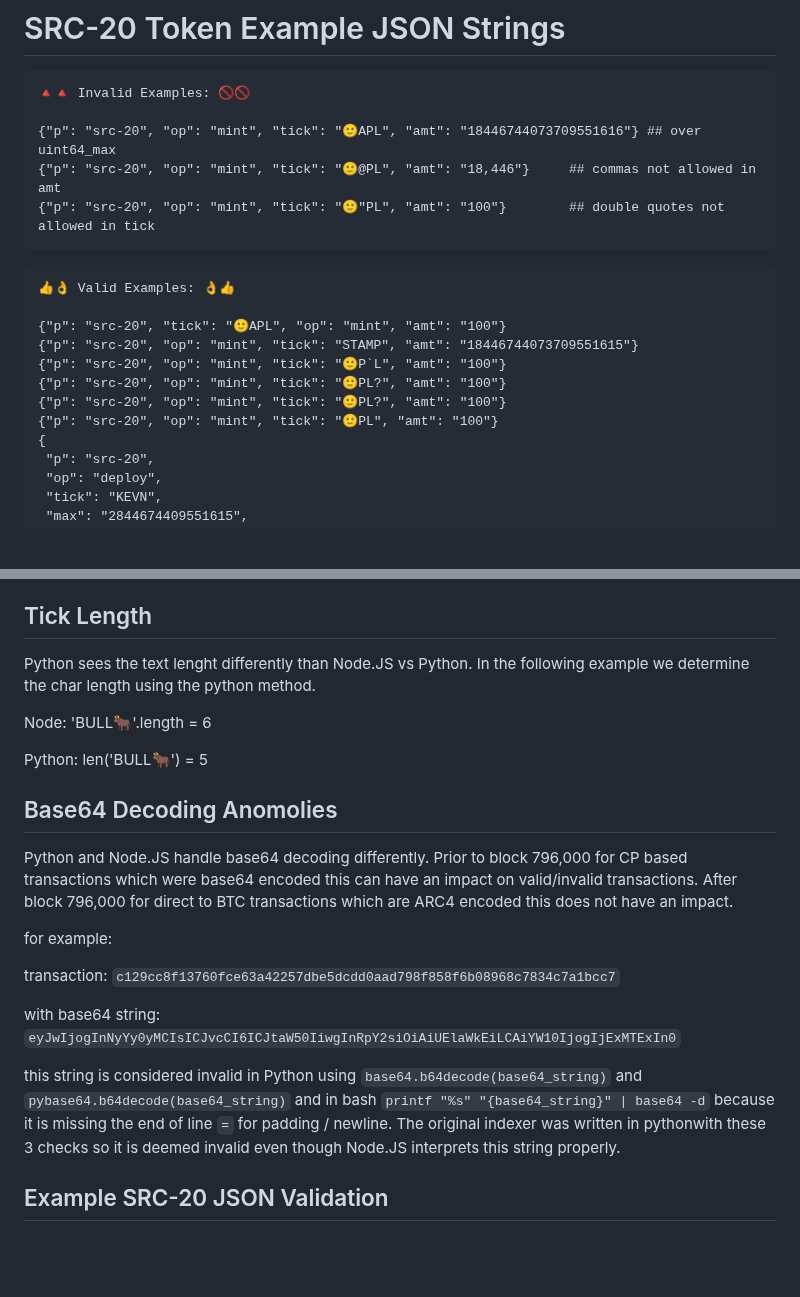
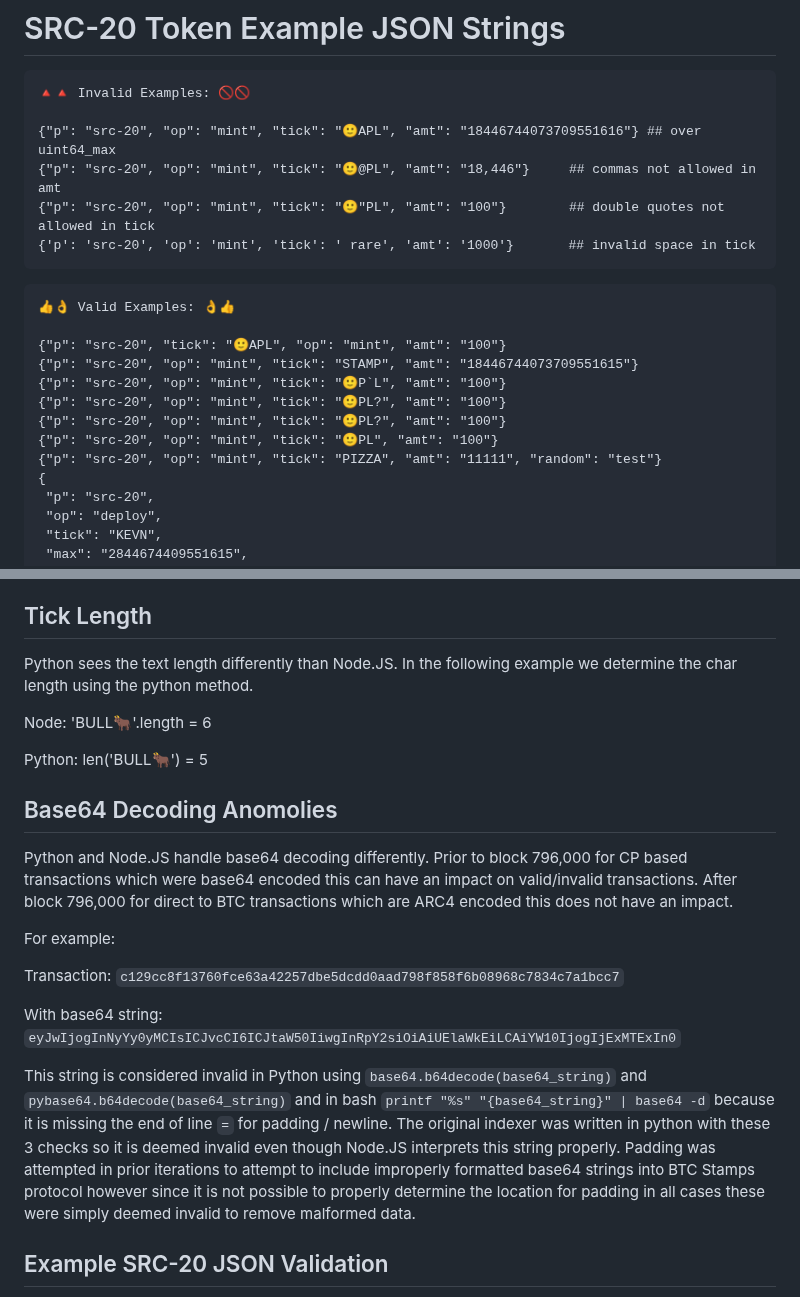
Before and after one commit to hydren-crypto/stampchain, a Markdown page: docs/src20.md, 2 parts joined by grey strips. GitHub-like rendering; blank space fills up the shorter version.

Commit message:
chore: valid examples

````diff
--- a/docs/src20.md
+++ b/docs/src20.md
@@ -78,6 +78,7 @@ If the amount specified to be transferred exceeds the balance held (which would
 {"p": "src-20", "op": "mint", "tick": "🙂APL", "amt": "18446744073709551616"} ## over uint64_max
 {"p": "src-20", "op": "mint", "tick": "🙂@PL", "amt": "18,446"}     ## commas not allowed in amt
 {"p": "src-20", "op": "mint", "tick": "🙂"PL", "amt": "100"}        ## double quotes not allowed in tick
+{'p': 'src-20', 'op': 'mint', 'tick': ' rare', 'amt': '1000'}       ## invalid space in tick
 ```
 ```
 👍👌 Valid Examples: 👌👍
@@ -88,6 +89,7 @@ If the amount specified to be transferred exceeds the balance held (which would
 {"p": "src-20", "op": "mint", "tick": "🙂PL?", "amt": "100"}
 {"p": "src-20", "op": "mint", "tick": "🙂PL?", "amt": "100"}
 {"p": "src-20", "op": "mint", "tick": "🙂PL", "amt": "100"}
+{"p": "src-20", "op": "mint", "tick": "PIZZA", "amt": "11111", "random": "test"}
 {
  "p": "src-20",
  "op": "deploy",
@@ -295,7 +297,7 @@ SRC-20 transactions may be indexed directly from BTC for validation. Prior to bl
 
 
 ## Tick Length
-Python sees the text lenght differently than Node.JS vs Python. In the following example we determine the char length using the python method.
+Python sees the text length differently than Node.JS. In the following example we determine the char length using the python method.
 
 Node:
 'BULL🐂'.length = 6
@@ -307,15 +309,15 @@ len('BULL🐂') = 5
 
 Python and Node.JS handle base64 decoding differently. Prior to block 796,000 for CP based transactions which were base64 encoded this can have an impact on valid/invalid transactions. After block 796,000 for direct to BTC transactions which are ARC4 encoded this does not have an impact.
 
-for example:
+For example:
 
-transaction:
+Transaction:
 `c129cc8f13760fce63a42257dbe5dcdd0aad798f858f6b08968c7834c7a1bcc7`
 
-with base64 string:
+With base64 string:
 `eyJwIjogInNyYy0yMCIsICJvcCI6ICJtaW50IiwgInRpY2siOiAiUElaWkEiLCAiYW10IjogIjExMTExIn0`
 
-this string is considered invalid in Python using `base64.b64decode(base64_string)` and `pybase64.b64decode(base64_string)` and in bash `printf "%s" "{base64_string}" | base64 -d` because it is missing the end of line `=` for padding / newline. The original indexer was written in pythonwith these 3 checks so it is deemed invalid even though Node.JS interprets this string properly.
+This string is considered invalid in Python using `base64.b64decode(base64_string)` and `pybase64.b64decode(base64_string)` and in bash `printf "%s" "{base64_string}" | base64 -d` because it is missing the end of line `=` for padding / newline. The original indexer was written in python with these 3 checks so it is deemed invalid even though Node.JS interprets this string properly. Padding was attempted in prior iterations to attempt to include improperly formatted base64 strings into BTC Stamps protocol however since it is not possible to properly determine the location for padding in all cases these were simply deemed invalid to remove malformed data.
 
 ## Example SRC-20 JSON Validation
 
````
